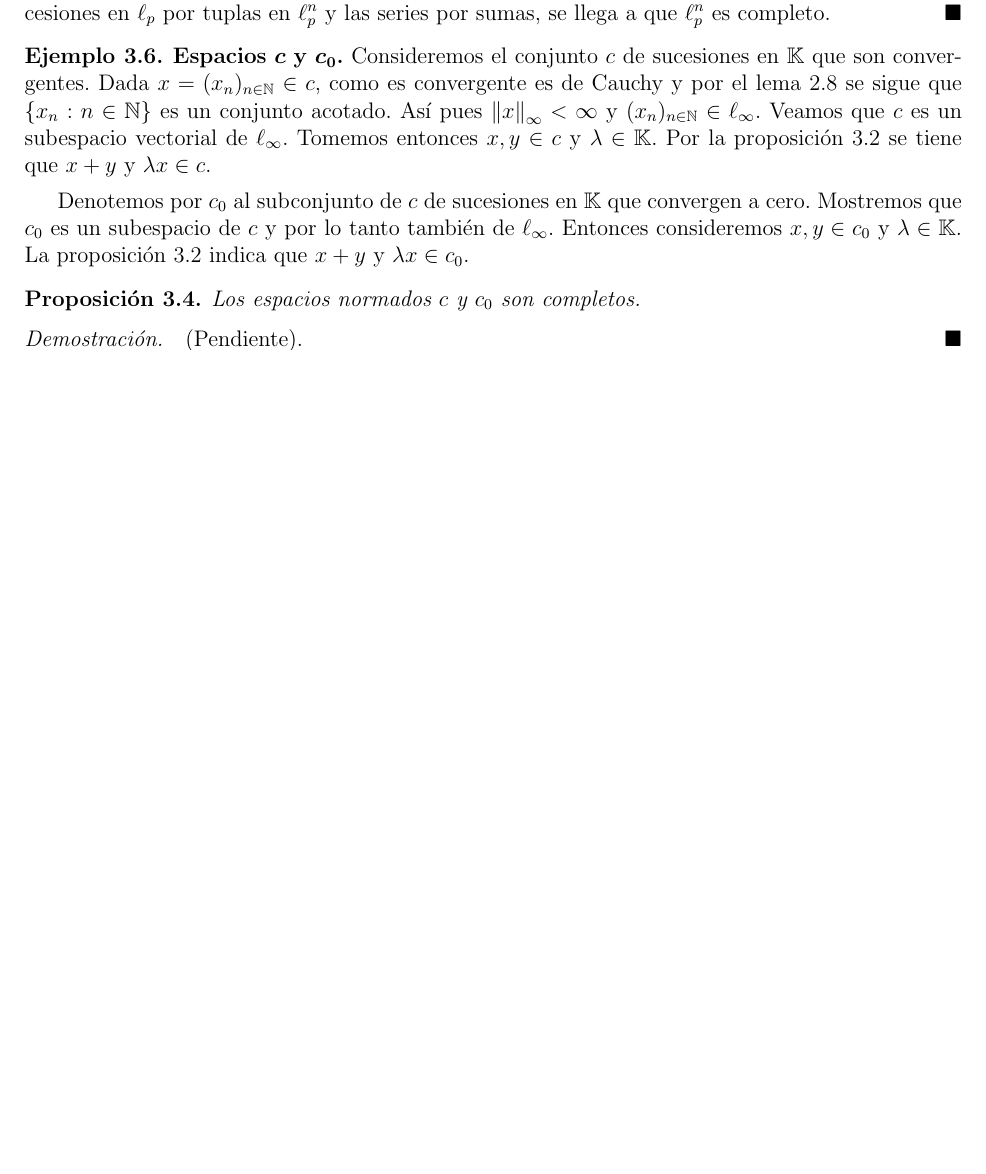
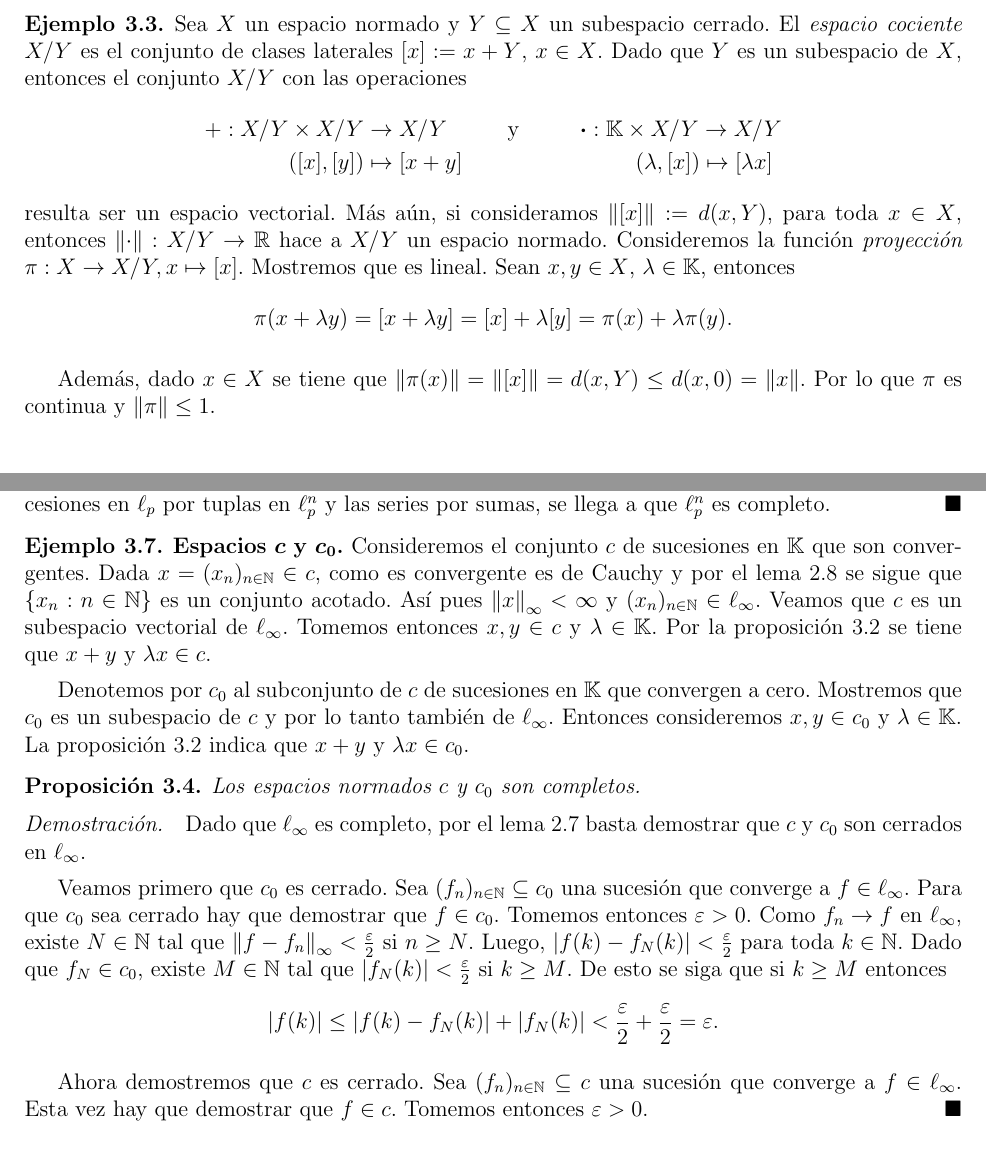
Before and after one commit to IrwinVillalobos/BachelorThesis, a LaTeX book (Resumen.tex): part of page 44 of 94 before the commit and two parts of pages 39 and 45 of 96 after it, the two joined at a grey line, cut at the place of the change, the shorter picture padded with empty space. Compiled offline with pdfLaTeX; the source files are stored in an older character set and shown here as Unicode.

Commit message:
Se mostro que c_0 es completo. Y se borrará en el siguiente commit que d(lam x, Y) = |lam| d(x, Y)

```diff
--- a/Resumen.tex
+++ b/Resumen.tex
@@ -1475,6 +1472,17 @@ Si $T$ es una isometría, entonces dado $x \in X$, $\Norm{Tx} = \Norm{Tx- T0} =
 De la proposición~\ref{Prop:IsometriaInduceHomeomorfismo}, se sigue que si $T$ es una isometría, entonces $T$ es un isomorfismo de espacios normados entre $X$ y $T(X)$.
 \end{Obs}
 
+\begin{Ejem}
+Sea $X$ un espacio normado y $Y \subseteq X$ un subespacio cerrado. El \textit{espacio cociente} $X / Y$ es el conjunto de clases laterales $[x] := x + Y$, $x \in X$. Dado que $Y$ es un subespacio de $X$, entonces el conjunto $X / Y$ con las operaciones
+\Ecu{
++ : X/Y \times X/Y &\to X/Y \hspace*{1cm} \mbox{ y } \hspace*{1cm} \BD : \K \times  X/Y \to X/Y \\
+([x], [y]) & \mapsto [x+y] \hspace*{3.25cm} (\lambda, [x]) \mapsto [\lambda x]
+}  resulta ser un espacio vectorial. Más aún, si consideramos $\Norm{[x]} := d(x, Y)$, para toda $x\in X$, entonces $\Norm{\cdot} : X/Y \to \R$ hace a $X/Y$ un espacio normado. Consideremos la función \textit{proyección} $\pi: X \to X/Y, x \mapsto [x]$. Mostremos que es lineal. Sean $x, y \in X$, $\lambda \in \K$, entonces
+$$\pi(x+\lambda y) = [x+\lambda y] = [x] + \lambda [y] = \pi(x) + \lambda \pi(y).$$
+
+Además, dado $x \in X$ se tiene que $\Norm{\pi(x)} = \Norm{[x]} = d(x, Y) \leq d(x, 0) = \Norm{x}$. Por lo que $\pi$ es continua y $\Norm{\pi} \leq 1$.
+\end{Ejem}
+
 \section{Ejemplos: $\ell_p^n$ y $\ell_p$, $1 \leq p \leq \infty$}
 
 En $\K^n $ la norma euclidiana resulta ser el caso $p=2$ de una familia de normas en $\K^n$ llamadas $p$-normas. En esta subsección introduciremos estas funciones y verificaremos que en efecto son normas en $\K^n$. Además, agregaremos ejemplos de espacios normados de dimensión infinita.
@@ -1700,8 +1708,14 @@ Los espacios normados $c$ y $c_0$ son completos.
 \end{Prop}
 
 \begin{Dem}
-(Pendiente).
-\end{Dem}
+Dado que $\ell_\infty$ es completo, por el lema~\ref{Lema:EspacioMetricoCompletoEntoncesCerrado} basta demostrar que $c$ y $c_0$ son cerrados en $\ell_\infty$.
+
+Veamos primero que $c_0$ es cerrado. Sea $(f_n)_{n \in \N} \subseteq c_0$ una sucesión que converge a $f \in \ell_\infty$. Para que $c_0$ sea cerrado hay que demostrar que $f \in c_0$. Tomemos entonces $\varepsilon > 0$. Como $f_n \to f$ en $\ell_\infty$, existe $N \in \N$ tal que $\Norm{f - f_n}_{\infty} < \med{\varepsilon}$ si $n \geq N$. Luego, $\abs{f(k) - f_N(k)} < \med{\varepsilon}$ para toda $k \in \N$. Dado que $f_N \in c_0$, existe $M \in \N$ tal que $\abs{f_N(k)} < \med{\varepsilon}$ si $k \geq M$. De esto se siga que si $k \geq M$ entonces
+$$\abs{f(k)} \leq \abs{f(k) - f_N(k)} + \abs{f_N(k)} < \med{\varepsilon} + \med{\varepsilon} = \varepsilon.$$
+
+Ahora demostremos que $c$ es cerrado. Sea $(f_n)_{n \in \N} \subseteq c$ una sucesión que converge a $f \in \ell_\infty$. Esta vez hay que demostrar que $f \in c$. Tomemos entonces $\varepsilon > 0$.
+\end{Dem}
+
 
 \section{Compacidad de la bola cerrada}
 
```
Also changed, not shown: Resumen.tex (15 more changed lines).
